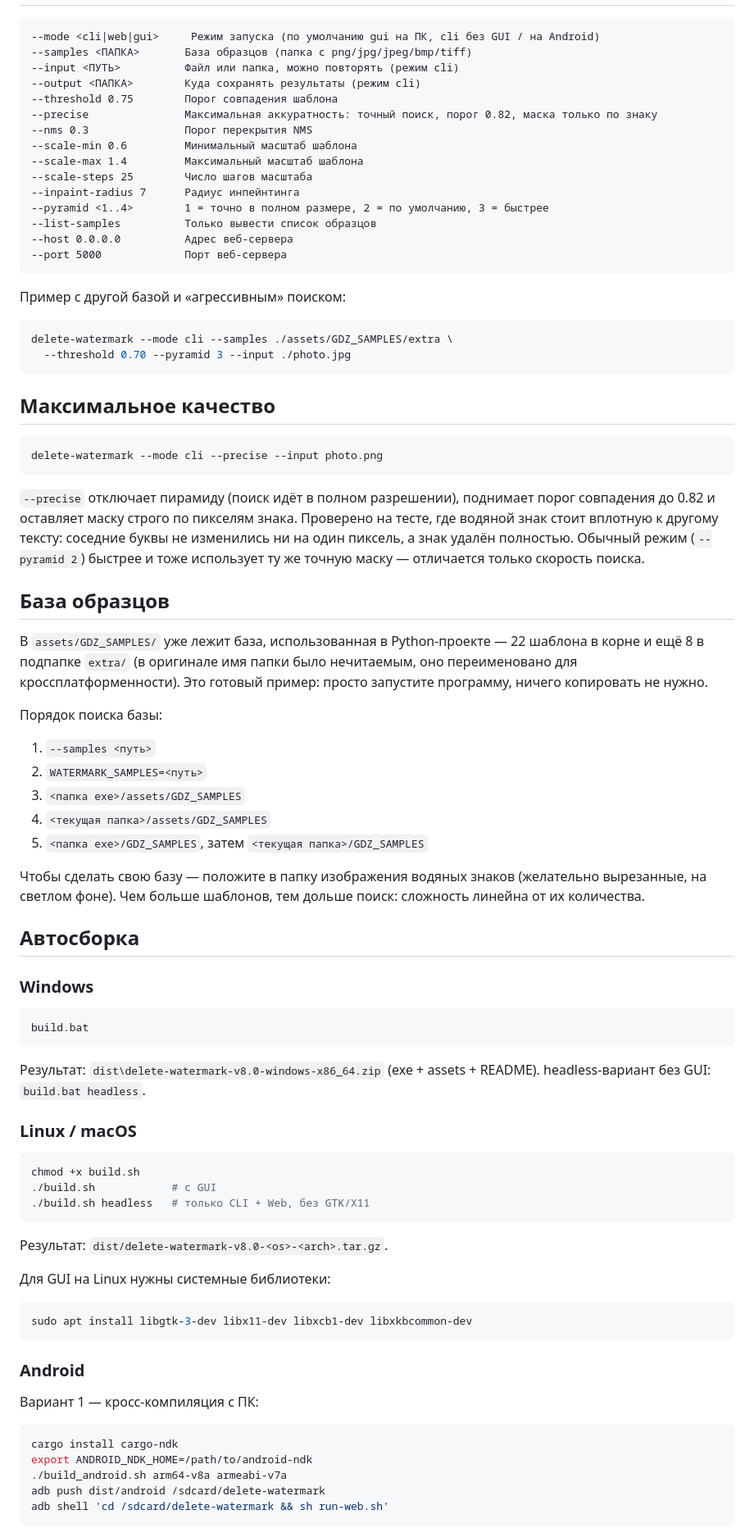
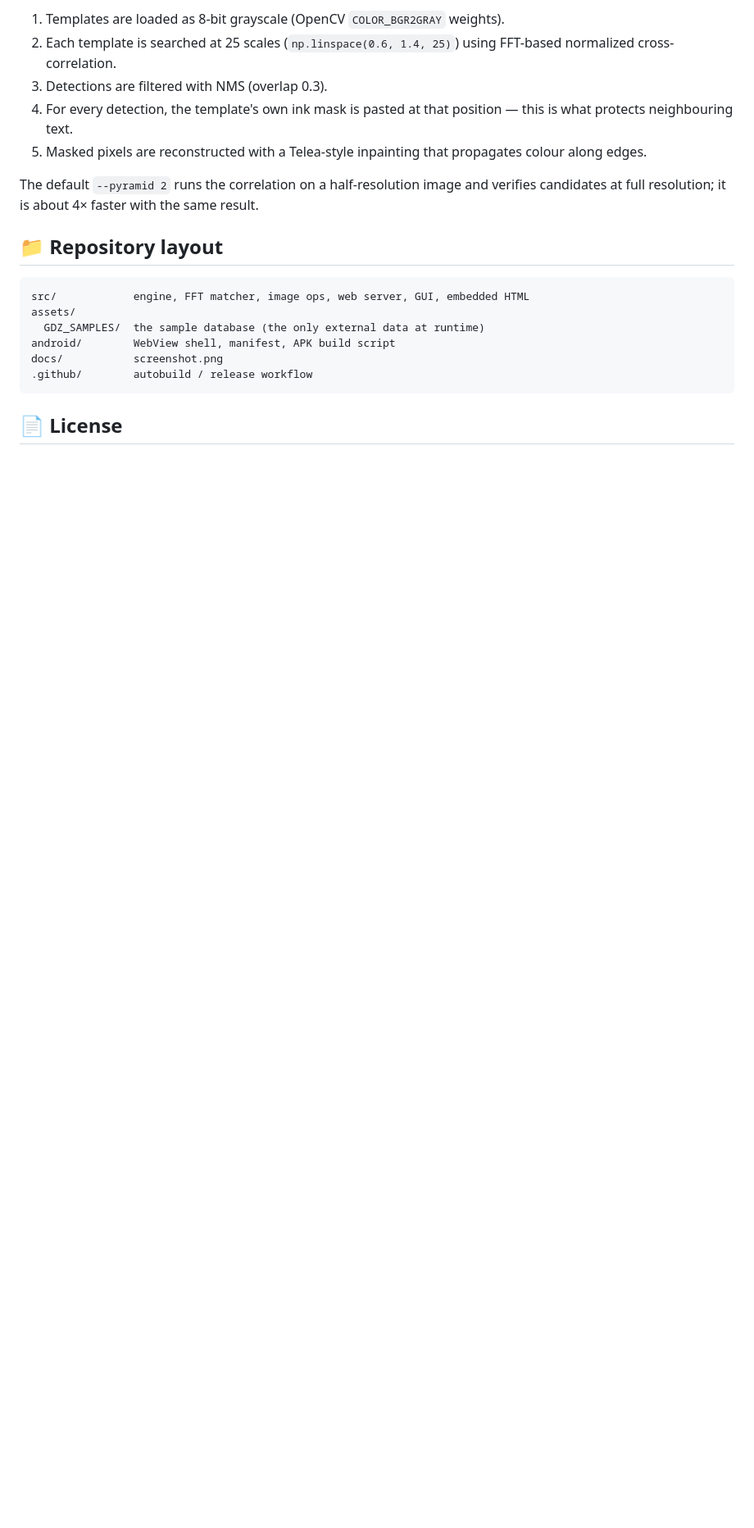
Before and after one commit to AmazingCoderA/DeleteWatermark, a Markdown page: README.md, the part around one of its changes. Shown at 82% size. Rendered like a GitHub page; blank space fills up the shorter version.

Commit message:
Polish GUI by default, embed web HTML in binary, add PC screenshot and EN/RU READMEs

````diff
--- a/README.md
+++ b/README.md
@@ -45,83 +99,21 @@ cargo build --release
+1. Templates are loaded as 8-bit grayscale (OpenCV `COLOR_BGR2GRAY` weights).
+2. Each template is searched at 25 scales (`np.linspace(0.6, 1.4, 25)`) using FFT-based normalized cross-correlation.
+3. Detections are filtered with NMS (overlap 0.3).
+4. For every detection, the template's own ink mask is pasted at that position — this is what protects neighbouring text.
+5. Masked pixels are reconstructed with a Telea-style inpainting that propagates colour along edges.
+
+The default `--pyramid 2` runs the correlation on a half-resolution image and verifies candidates at full resolution; it is about 4× faster with the same result.
+
+## 📁 Repository layout
 
 ```
---mode <cli|web|gui>     Режим запуска (по умолчанию gui на ПК, cli без GUI / на Android)
---samples <ПАПКА>       База образцов (папка с png/jpg/jpeg/bmp/tiff)
---input <ПУТЬ>          Файл или папка, можно повторять (режим cli)
---output <ПАПКА>        Куда сохранять результаты (режим cli)
---threshold 0.75        Порог совпадения шаблона
---precise               Максимальная аккуратность: точный поиск, порог 0.82, маска только по знаку
---nms 0.3               Порог перекрытия NMS
---scale-min 0.6         Минимальный масштаб шаблона
---scale-max 1.4         Максимальный масштаб шаблона
---scale-steps 25        Число шагов масштаба
---inpaint-radius 7      Радиус инпейнтинга
---pyramid <1..4>        1 = точно в полном размере, 2 = по умолчанию, 3 = быстрее
---list-samples          Только вывести список образцов
---host 0.0.0.0          Адрес веб-сервера
---port 5000             Порт веб-сервера
+src/            engine, FFT matcher, image ops, web server, GUI, embedded HTML
+assets/
+  GDZ_SAMPLES/  the sample database (the only external data at runtime)
+android/        WebView shell, manifest, APK build script
+docs/           screenshot.png
+.github/        autobuild / release workflow
 ```
 
-Пример с другой базой и «агрессивным» поиском:
+## 📄 License
 
-```bash
-delete-watermark --mode cli --samples ./assets/GDZ_SAMPLES/extra \
-  --threshold 0.70 --pyramid 3 --input ./photo.jpg
-```
-
-## Максимальное качество
-
-```bash
-delete-watermark --mode cli --precise --input photo.png
-```
-
-`--precise` отключает пирамиду (поиск идёт в полном разрешении), поднимает порог
-совпадения до 0.82 и оставляет маску строго по пикселям знака. Проверено на тесте,
-где водяной знак стоит вплотную к другому тексту: соседние буквы не изменились
-ни на один пиксель, а знак удалён полностью. Обычный режим (`--pyramid 2`) быстрее
-и тоже использует ту же точную маску — отличается только скорость поиска.
-
-## База образцов
-
-В `assets/GDZ_SAMPLES/` уже лежит база, использованная в Python-проекте — 22 шаблона в корне и ещё 8 в подпапке `extra/` (в оригинале имя папки было нечитаемым, оно переименовано для кроссплатформенности). Это готовый пример: просто запустите программу, ничего копировать не нужно.
-
-Порядок поиска базы:
-1. `--samples <путь>`
-2. `WATERMARK_SAMPLES=<путь>`
-3. `<папка exe>/assets/GDZ_SAMPLES`
-4. `<текущая папка>/assets/GDZ_SAMPLES`
-5. `<папка exe>/GDZ_SAMPLES`, затем `<текущая папка>/GDZ_SAMPLES`
-
-Чтобы сделать свою базу — положите в папку изображения водяных знаков (желательно вырезанные, на светлом фоне). Чем больше шаблонов, тем дольше поиск: сложность линейна от их количества.
-
-## Автосборка
-
-### Windows
-```bat
-build.bat
-```
-Результат: `dist\delete-watermark-v8.0-windows-x86_64.zip` (exe + assets + README).
- headless-вариант без GUI: `build.bat headless`.
-
-### Linux / macOS
-```bash
-chmod +x build.sh
-./build.sh            # с GUI
-./build.sh headless   # только CLI + Web, без GTK/X11
-```
-Результат: `dist/delete-watermark-v8.0-<os>-<arch>.tar.gz`.
-
-Для GUI на Linux нужны системные библиотеки:
-```bash
-sudo apt install libgtk-3-dev libx11-dev libxcb1-dev libxkbcommon-dev
-```
-
-### Android
-Вариант 1 — кросс-компиляция с ПК:
-```bash
-cargo install cargo-ndk
-export ANDROID_NDK_HOME=/path/to/android-ndk
-./build_android.sh arm64-v8a armeabi-v7a
-adb push dist/android /sdcard/delete-watermark
-adb shell 'cd /sdcard/delete-watermark && sh run-web.sh'
-```
-
````
Also changed, not shown: other parts of README.md (+86 -84 lines), README_RU.md (added, +120 -0 lines), assets/icon.png (deleted), docs/screenshot.png (added), 9 other files.
